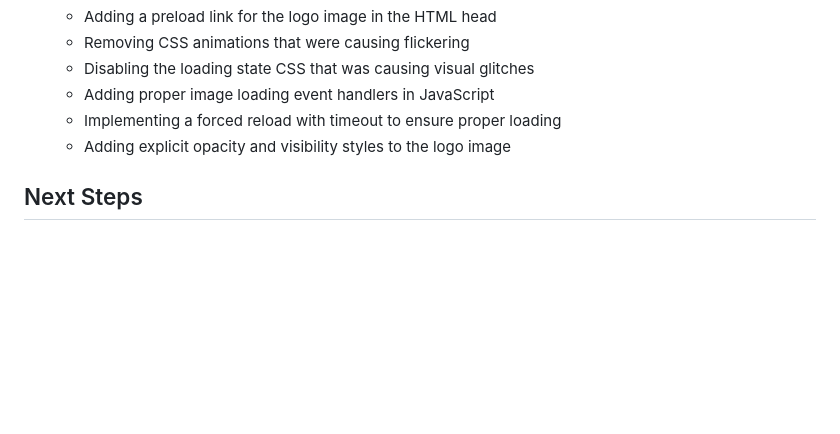
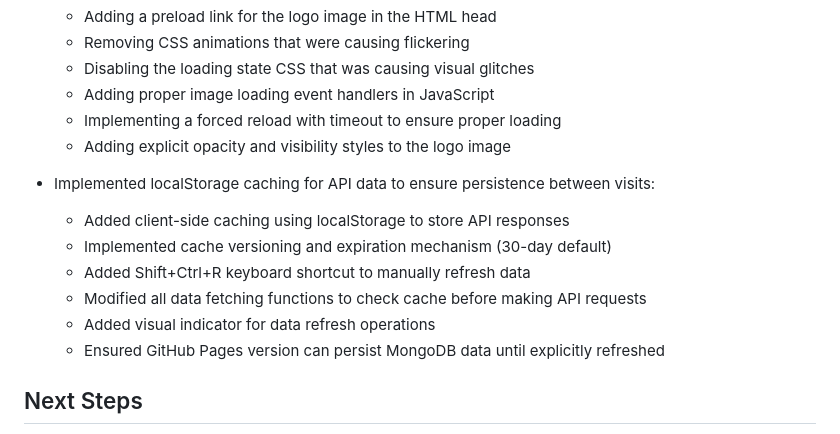
Before and after one commit to dmtahanigit/Ballet3, a Markdown page: Memory Bank/activeContext.md, the part around the change. GitHub-like rendering; blank space fills up the shorter version.

```diff
--- a/Memory Bank/activeContext.md
+++ b/Memory Bank/activeContext.md
@@ -51,6 +51,14 @@
   - Adding proper image loading event handlers in JavaScript
   - Implementing a forced reload with timeout to ensure proper loading
   - Adding explicit opacity and visibility styles to the logo image
+
+- Implemented localStorage caching for API data to ensure persistence between visits:
+  - Added client-side caching using localStorage to store API responses
+  - Implemented cache versioning and expiration mechanism (30-day default)
+  - Added Shift+Ctrl+R keyboard shortcut to manually refresh data
+  - Modified all data fetching functions to check cache before making API requests
+  - Added visual indicator for data refresh operations
+  - Ensured GitHub Pages version can persist MongoDB data until explicitly refreshed
 
 ## Next Steps
 - Verify the thumbnail rendering fix is working correctly
```
Also changed, not shown: Memory Bank/progress.md (+9 -0 lines).
